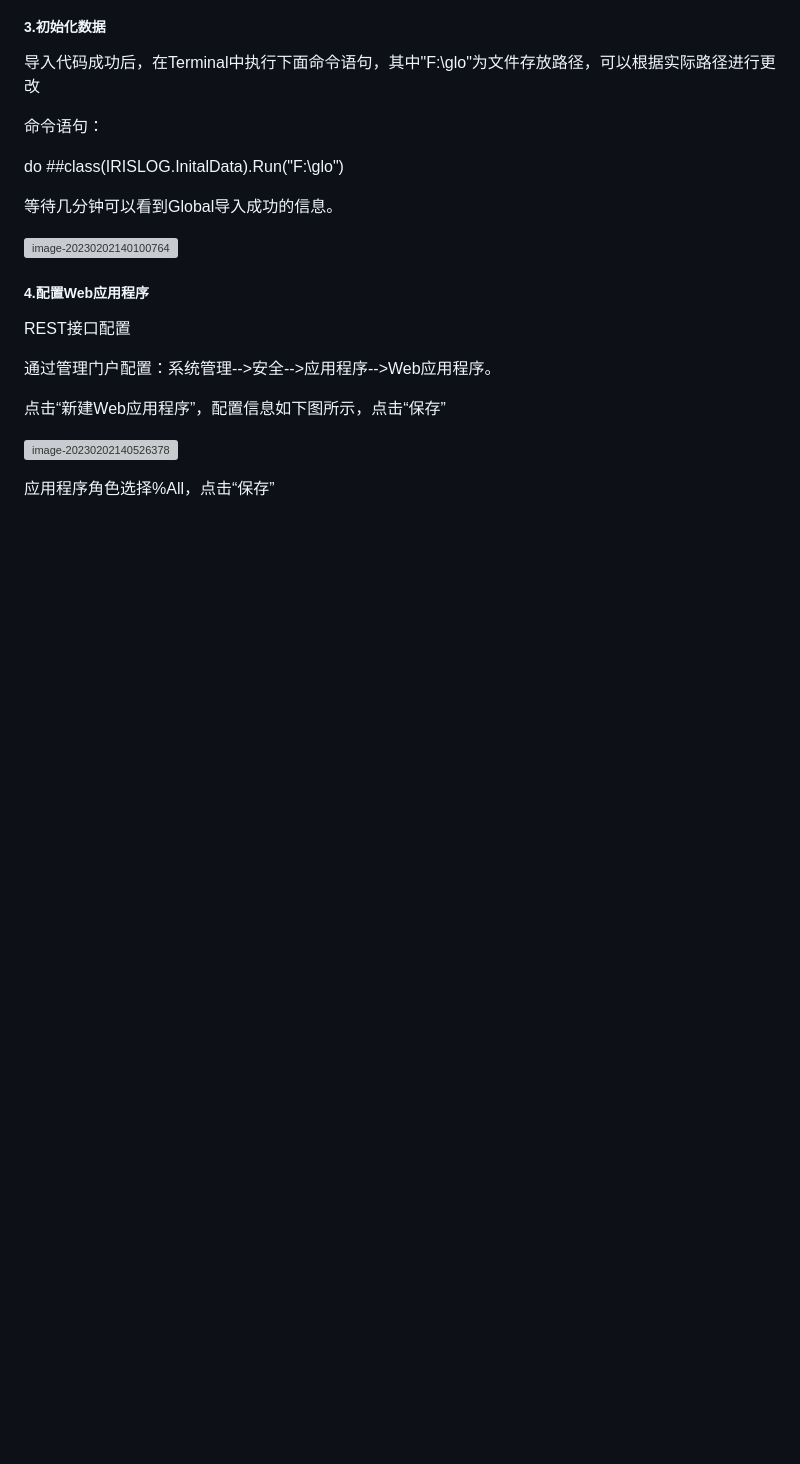
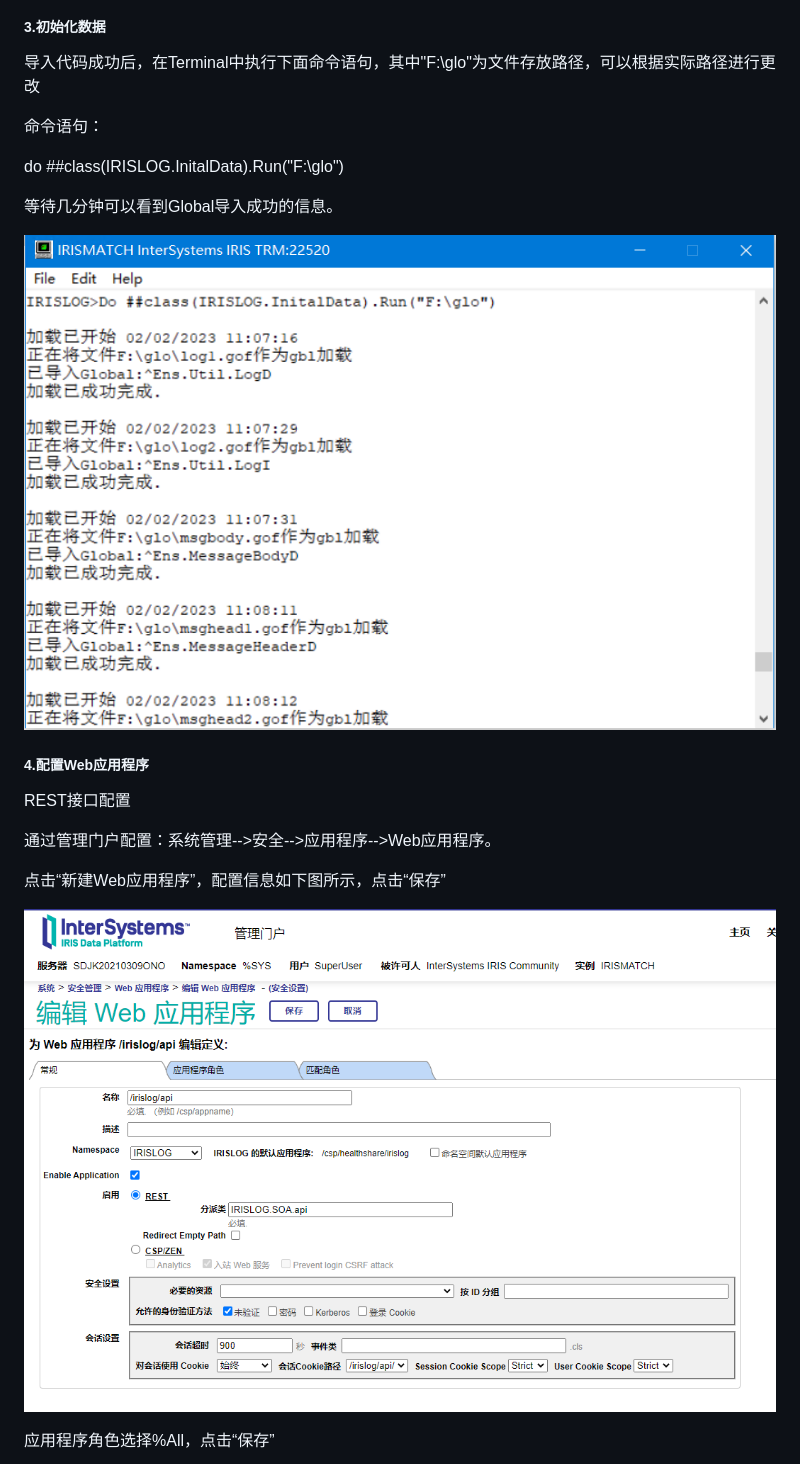
Before and after one commit to ddmer547/iris_log_analytics, a Markdown page: README.md, the part around one of its changes. GitHub-like rendering; blank space fills up the shorter version; grey boxes are pictures that could not be loaded.

```diff
--- a/README.md
+++ b/README.md
@@ -98,7 +98,7 @@ do ##class(IRISLOG.InitalData).Run("F:\glo")
 
 等待几分钟可以看到Global导入成功的信息。
 
-![image-20230202140100764](D:\Backup\A-TEST\irislog\img/image-20230202140100764.png)
+![image-20230202140100764](img/image-20230202140100764.png)
 
 ##### 4.配置Web应用程序
 
@@ -108,7 +108,7 @@ REST接口配置
 
 点击“新建Web应用程序”，配置信息如下图所示，点击“保存”
 
-![image-20230202140526378](D:\Backup\A-TEST\irislog\img/image-20230202140526378.png)
+![image-20230202140526378](img/image-20230202140526378.png)
 
 应用程序角色选择%All，点击“保存”
 
```
Also changed, not shown: other parts of README.md (+6 -6 lines).
